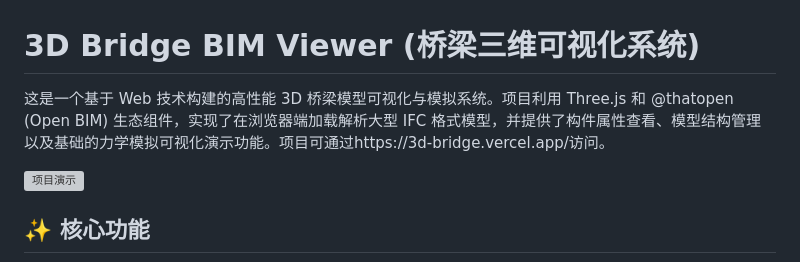
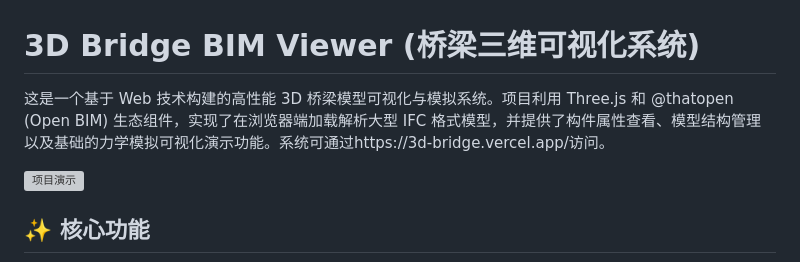
Before and after one commit to chenchs0629/3d_bridge, a Markdown page: README.md, the part around the change. Drawn GitHub-style; grey boxes are pictures that could not be loaded.

```diff
--- a/README.md
+++ b/README.md
@@ -1,6 +1,6 @@
 # 3D Bridge BIM Viewer (桥梁三维可视化系统)
 
-这是一个基于 Web 技术构建的高性能 3D 桥梁模型可视化与模拟系统。项目利用 Three.js 和 @thatopen (Open BIM) 生态组件，实现了在浏览器端加载解析大型 IFC 格式模型，并提供了构件属性查看、模型结构管理以及基础的力学模拟可视化演示功能。项目可通过https://3d-bridge.vercel.app/访问。
+这是一个基于 Web 技术构建的高性能 3D 桥梁模型可视化与模拟系统。项目利用 Three.js 和 @thatopen (Open BIM) 生态组件，实现了在浏览器端加载解析大型 IFC 格式模型，并提供了构件属性查看、模型结构管理以及基础的力学模拟可视化演示功能。系统可通过https://3d-bridge.vercel.app/访问。
 
 ![项目演示](demo.png)
 
```
